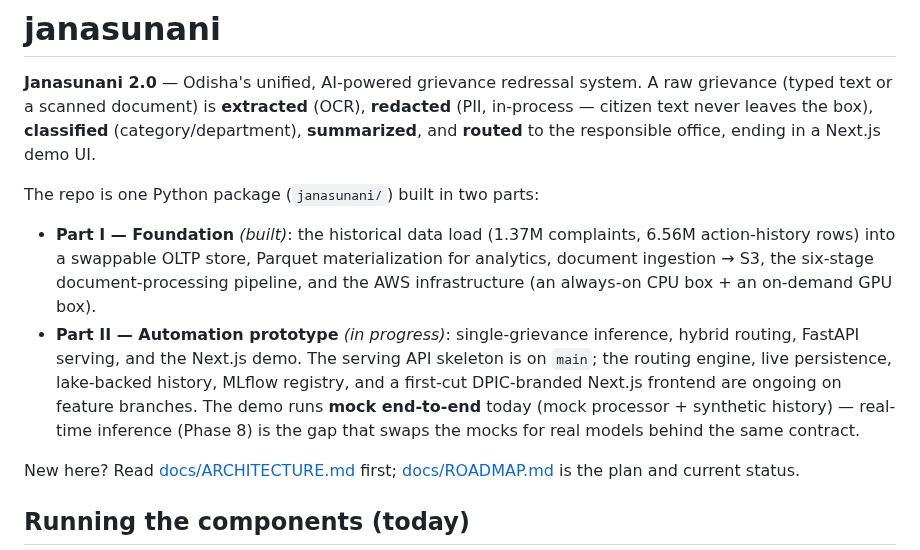
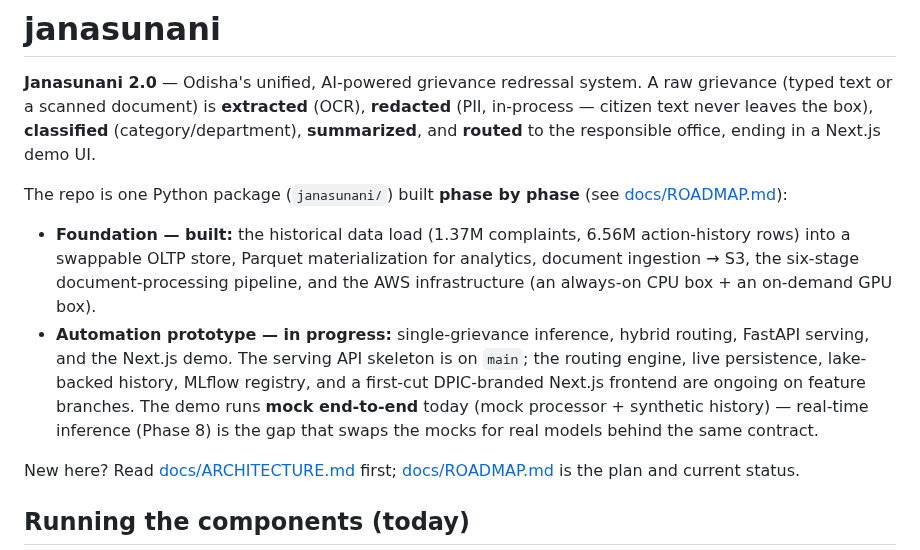
Before and after one commit to Data-Policy-and-Innovation-Centre/janasunani, a Markdown page: README.md, the part around the change. GitHub-like rendering.

```diff
--- a/README.md
+++ b/README.md
@@ -6,20 +6,21 @@ A raw grievance (typed text or a scanned document) is **extracted** (OCR),
 **classified** (category/department), **summarized**, and **routed** to the
 responsible office, ending in a Next.js demo UI.
 
-The repo is one Python package (`janasunani/`) built in two parts:
+The repo is one Python package (`janasunani/`) built **phase by phase** (see
+[docs/ROADMAP.md](docs/ROADMAP.md)):
 
-- **Part I — Foundation** *(built)*: the historical data load (1.37M complaints,
+- **Foundation — built:** the historical data load (1.37M complaints,
   6.56M action-history rows) into a swappable OLTP store, Parquet
   materialization for analytics, document ingestion → S3, the six-stage
   document-processing pipeline, and the AWS infrastructure (an always-on CPU
   box + an on-demand GPU box).
-- **Part II — Automation prototype** *(in progress)*: single-grievance
-  inference, hybrid routing, FastAPI serving, and the Next.js demo. The serving
-  API skeleton is on `main`; the routing engine, live persistence, lake-backed
-  history, MLflow registry, and a first-cut DPIC-branded Next.js frontend are
-  ongoing on feature branches. The demo runs **mock end-to-end** today (mock
-  processor + synthetic history) — real-time inference (Phase 8) is the gap that
-  swaps the mocks for real models behind the same contract.
+- **Automation prototype — in progress:** single-grievance inference, hybrid
+  routing, FastAPI serving, and the Next.js demo. The serving API skeleton is on
+  `main`; the routing engine, live persistence, lake-backed history, MLflow
+  registry, and a first-cut DPIC-branded Next.js frontend are ongoing on feature
+  branches. The demo runs **mock end-to-end** today (mock processor + synthetic
+  history) — real-time inference (Phase 8) is the gap that swaps the mocks for
+  real models behind the same contract.
 
 New here? Read [docs/ARCHITECTURE.md](docs/ARCHITECTURE.md) first;
 [docs/ROADMAP.md](docs/ROADMAP.md) is the plan and current status.
```
Also changed, not shown: docs/ROADMAP.md (+21 -17 lines).
